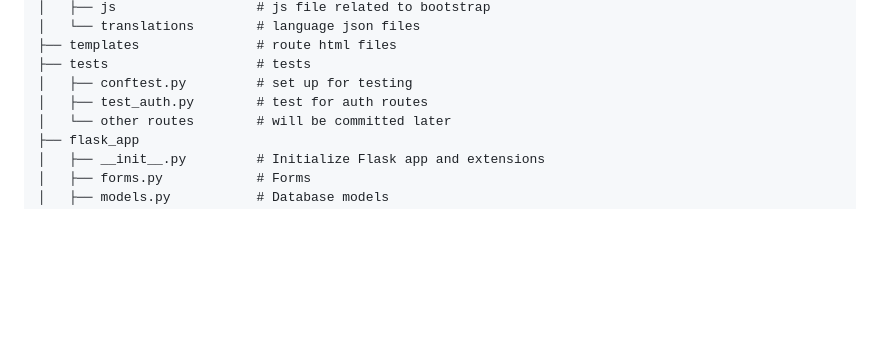
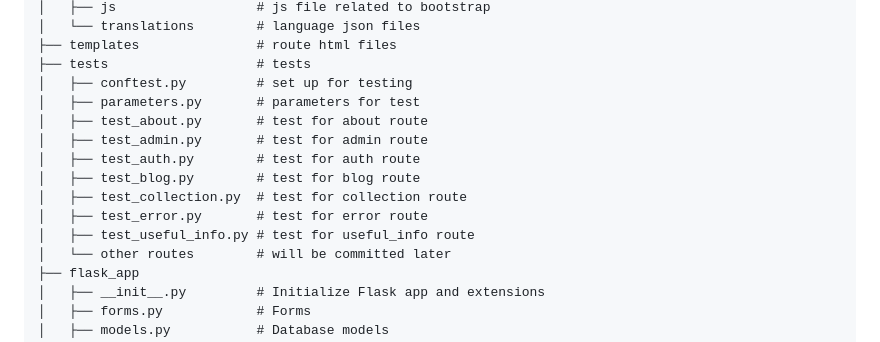
Before and after one commit to taka-rl/flask_webapp, a Markdown page: README.md, the part around the change. Rendered like a GitHub page; blank space fills up the shorter version.

```diff
--- a/README.md
+++ b/README.md
@@ -64,7 +64,14 @@ This is a Flask web app example where I have been utilizing gained skills and kn
     ├── templates               # route html files
     ├── tests                   # tests
     │   ├── conftest.py         # set up for testing
-    │   ├── test_auth.py        # test for auth routes
+    │   ├── parameters.py       # parameters for test
+    │   ├── test_about.py       # test for about route
+    │   ├── test_admin.py       # test for admin route
+    │   ├── test_auth.py        # test for auth route
+    │   ├── test_blog.py        # test for blog route
+    │   ├── test_collection.py  # test for collection route
+    │   ├── test_error.py       # test for error route
+    │   ├── test_useful_info.py # test for useful_info route
     │   └── other routes        # will be committed later
     ├── flask_app
     │   ├── __init__.py         # Initialize Flask app and extensions
```
